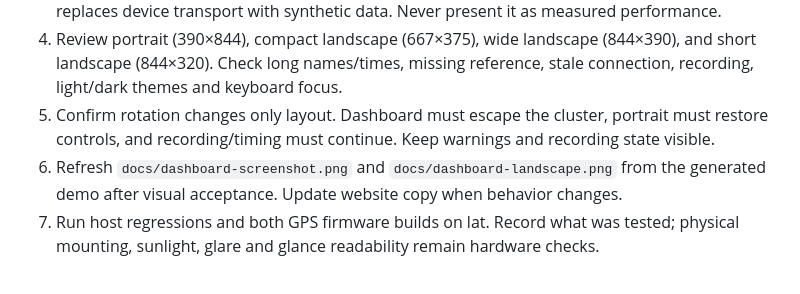
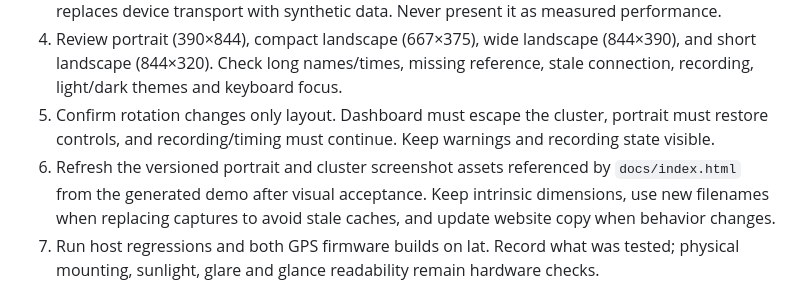
Before and after one commit to jctoledo/blackbox, a Markdown page: tools/dashboard-dev/REDESIGN-WORKFLOW.md, the part around the change. Rendered like a GitHub page.

```diff
--- a/tools/dashboard-dev/REDESIGN-WORKFLOW.md
+++ b/tools/dashboard-dev/REDESIGN-WORKFLOW.md
@@ -5,7 +5,7 @@
 3. Generate `docs/demo.html` with `scripts/build_demo.py`. This copies the actual dashboard and replaces device transport with synthetic data. Never present it as measured performance.
 4. Review portrait (390×844), compact landscape (667×375), wide landscape (844×390), and short landscape (844×320). Check long names/times, missing reference, stale connection, recording, light/dark themes and keyboard focus.
 5. Confirm rotation changes only layout. Dashboard must escape the cluster, portrait must restore controls, and recording/timing must continue. Keep warnings and recording state visible.
-6. Refresh `docs/dashboard-screenshot.png` and `docs/dashboard-landscape.png` from the generated demo after visual acceptance. Update website copy when behavior changes.
+6. Refresh the versioned portrait and cluster screenshot assets referenced by `docs/index.html` from the generated demo after visual acceptance. Keep intrinsic dimensions, use new filenames when replacing captures to avoid stale caches, and update website copy when behavior changes.
 7. Run host regressions and both GPS firmware builds on lat. Record what was tested; physical mounting, sunlight, glare and glance readability remain hardware checks.
 
 The adjacent `index.html` is a historical simulator. Its neumorphic styling, localStorage recording and replay controls are not the current product contract.
```
Also changed, not shown: README.md (+1 -1 lines), docs/dashboard-cluster-v2.png (added), docs/dashboard-portrait-v2.png (added), 2 other files.
